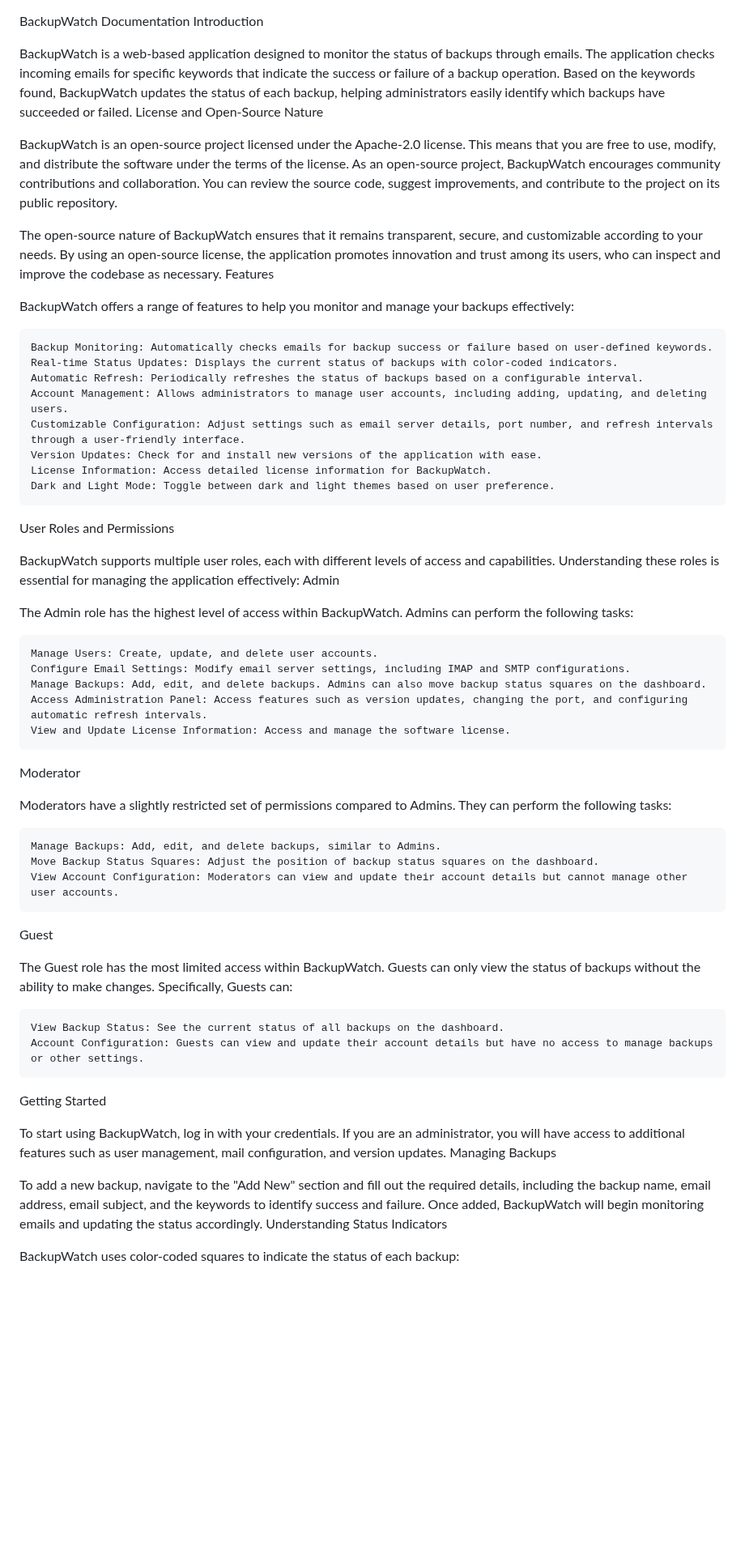
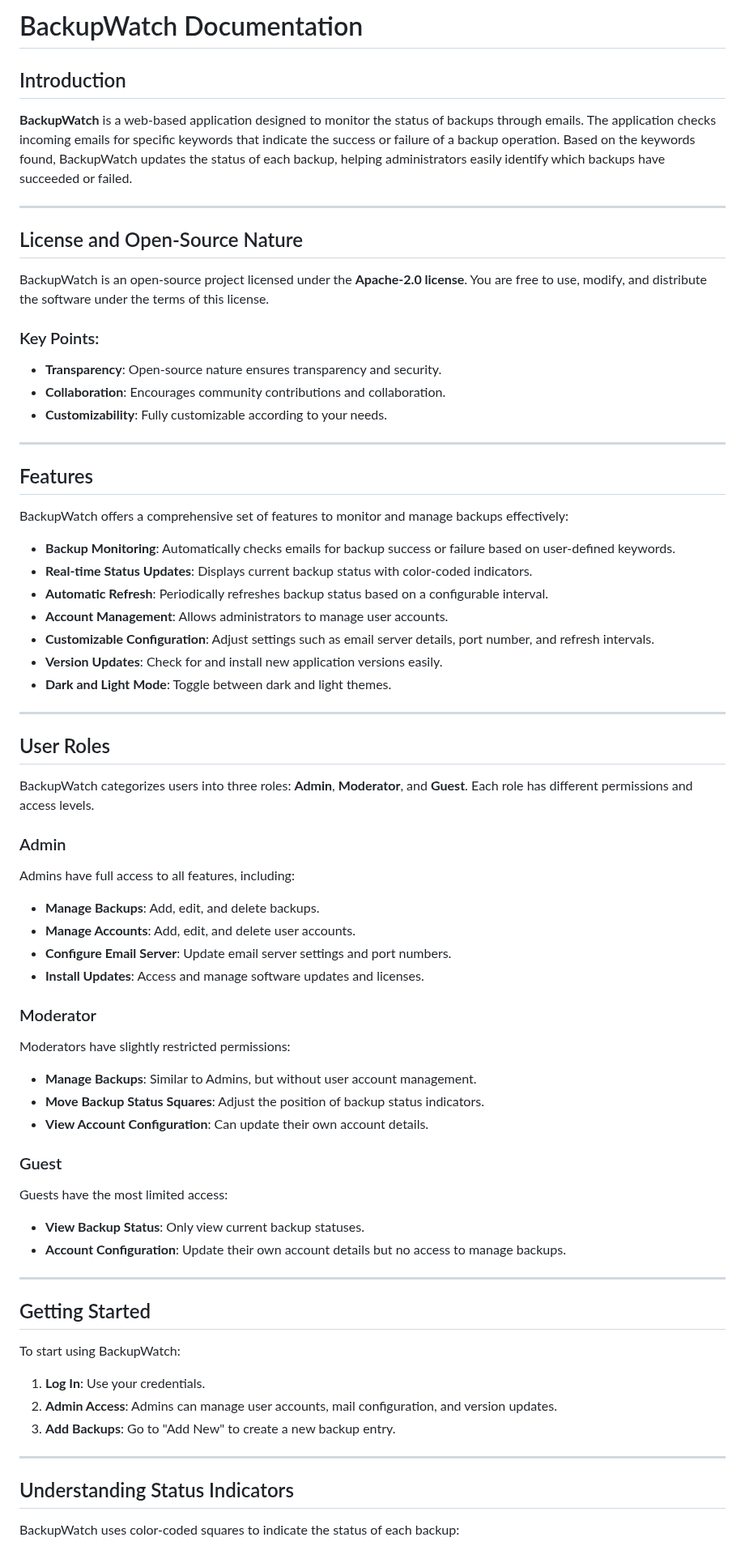
Before and after one commit to stefanzeljkic/BackupWatch, a Markdown page: README.md, the part around one of its changes. Shown at 81% size. Drawn GitHub-style; blank space fills up the shorter version.

```diff
--- a/README.md
+++ b/README.md
@@ -1,61 +1,70 @@
+# BackupWatch Documentation
 
-BackupWatch Documentation
-Introduction
+## Introduction
 
-BackupWatch is a web-based application designed to monitor the status of backups through emails. The application checks incoming emails for specific keywords that indicate the success or failure of a backup operation. Based on the keywords found, BackupWatch updates the status of each backup, helping administrators easily identify which backups have succeeded or failed.
-License and Open-Source Nature
+**BackupWatch** is a web-based application designed to monitor the status of backups through emails. The application checks incoming emails for specific keywords that indicate the success or failure of a backup operation. Based on the keywords found, BackupWatch updates the status of each backup, helping administrators easily identify which backups have succeeded or failed.
 
-BackupWatch is an open-source project licensed under the Apache-2.0 license. This means that you are free to use, modify, and distribute the software under the terms of the license. As an open-source project, BackupWatch encourages community contributions and collaboration. You can review the source code, suggest improvements, and contribute to the project on its public repository.
+---
 
-The open-source nature of BackupWatch ensures that it remains transparent, secure, and customizable according to your needs. By using an open-source license, the application promotes innovation and trust among its users, who can inspect and improve the codebase as necessary.
-Features
+## License and Open-Source Nature
 
-BackupWatch offers a range of features to help you monitor and manage your backups effectively:
+BackupWatch is an open-source project licensed under the **Apache-2.0 license**. You are free to use, modify, and distribute the software under the terms of this license.
 
-    Backup Monitoring: Automatically checks emails for backup success or failure based on user-defined keywords.
-    Real-time Status Updates: Displays the current status of backups with color-coded indicators.
-    Automatic Refresh: Periodically refreshes the status of backups based on a configurable interval.
-    Account Management: Allows administrators to manage user accounts, including adding, updating, and deleting users.
-    Customizable Configuration: Adjust settings such as email server details, port number, and refresh intervals through a user-friendly interface.
-    Version Updates: Check for and install new versions of the application with ease.
-    License Information: Access detailed license information for BackupWatch.
-    Dark and Light Mode: Toggle between dark and light themes based on user preference.
+### Key Points:
+- **Transparency**: Open-source nature ensures transparency and security.
+- **Collaboration**: Encourages community contributions and collaboration.
+- **Customizability**: Fully customizable according to your needs.
 
-User Roles and Permissions
+---
 
-BackupWatch supports multiple user roles, each with different levels of access and capabilities. Understanding these roles is essential for managing the application effectively:
-Admin
+## Features
 
-The Admin role has the highest level of access within BackupWatch. Admins can perform the following tasks:
+BackupWatch offers a comprehensive set of features to monitor and manage backups effectively:
 
-    Manage Users: Create, update, and delete user accounts.
-    Configure Email Settings: Modify email server settings, including IMAP and SMTP configurations.
-    Manage Backups: Add, edit, and delete backups. Admins can also move backup status squares on the dashboard.
-    Access Administration Panel: Access features such as version updates, changing the port, and configuring automatic refresh intervals.
-    View and Update License Information: Access and manage the software license.
+- **Backup Monitoring**: Automatically checks emails for backup success or failure based on user-defined keywords.
+- **Real-time Status Updates**: Displays current backup status with color-coded indicators.
+- **Automatic Refresh**: Periodically refreshes backup status based on a configurable interval.
+- **Account Management**: Allows administrators to manage user accounts.
+- **Customizable Configuration**: Adjust settings such as email server details, port number, and refresh intervals.
+- **Version Updates**: Check for and install new application versions easily.
+- **Dark and Light Mode**: Toggle between dark and light themes.
 
-Moderator
+---
 
-Moderators have a slightly restricted set of permissions compared to Admins. They can perform the following tasks:
+## User Roles
 
-    Manage Backups: Add, edit, and delete backups, similar to Admins.
-    Move Backup Status Squares: Adjust the position of backup status squares on the dashboard.
-    View Account Configuration: Moderators can view and update their account details but cannot manage other user accounts.
+BackupWatch categorizes users into three roles: **Admin**, **Moderator**, and **Guest**. Each role has different permissions and access levels.
 
-Guest
+### Admin
+Admins have full access to all features, including:
+- **Manage Backups**: Add, edit, and delete backups.
+- **Manage Accounts**: Add, edit, and delete user accounts.
+- **Configure Email Server**: Update email server settings and port numbers.
+- **Install Updates**: Access and manage software updates and licenses.
 
-The Guest role has the most limited access within BackupWatch. Guests can only view the status of backups without the ability to make changes. Specifically, Guests can:
+### Moderator
+Moderators have slightly restricted permissions:
+- **Manage Backups**: Similar to Admins, but without user account management.
+- **Move Backup Status Squares**: Adjust the position of backup status indicators.
+- **View Account Configuration**: Can update their own account details.
 
-    View Backup Status: See the current status of all backups on the dashboard.
-    Account Configuration: Guests can view and update their account details but have no access to manage backups or other settings.
+### Guest
+Guests have the most limited access:
+- **View Backup Status**: Only view current backup statuses.
+- **Account Configuration**: Update their own account details but no access to manage backups.
 
-Getting Started
+---
 
-To start using BackupWatch, log in with your credentials. If you are an administrator, you will have access to additional features such as user management, mail configuration, and version updates.
-Managing Backups
+## Getting Started
 
-To add a new backup, navigate to the "Add New" section and fill out the required details, including the backup name, email address, email subject, and the keywords to identify success and failure. Once added, BackupWatch will begin monitoring emails and updating the status accordingly.
-Understanding Status Indicators
+To start using BackupWatch:
+1. **Log In**: Use your credentials.
+2. **Admin Access**: Admins can manage user accounts, mail configuration, and version updates.
+3. **Add Backups**: Go to "Add New" to create a new backup entry.
+
+---
+
+## Understanding Status Indicators
 
 BackupWatch uses color-coded squares to indicate the status of each backup:
 
```
Also changed, not shown: other parts of README.md (+14 -6 lines).
